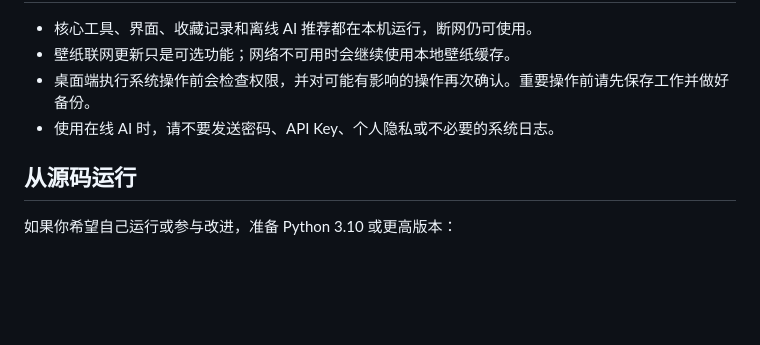
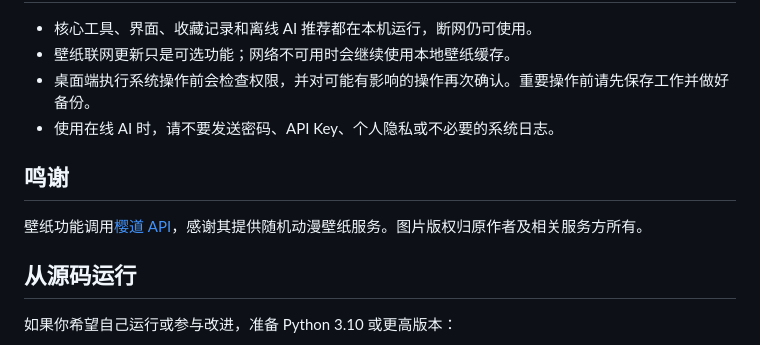
Before and after one commit to YukineYuuna/ops-toolbox, a Markdown page: README.md, the part around the change. Drawn GitHub-style; blank space fills up the shorter version.

Commit message:
在 README 中致谢樱道 API

```diff
--- a/README.md
+++ b/README.md
@@ -73,6 +73,10 @@ AI 助手面板：用日常语言描述问题，获得对应工具和排查建
 - 桌面端执行系统操作前会检查权限，并对可能有影响的操作再次确认。重要操作前请先保存工作并做好备份。
 - 使用在线 AI 时，请不要发送密码、API Key、个人隐私或不必要的系统日志。
 
+## 鸣谢
+
+壁纸功能调用[樱道 API](https://img.r10086.com/)，感谢其提供随机动漫壁纸服务。图片版权归原作者及相关服务方所有。
+
 ## 从源码运行
 
 如果你希望自己运行或参与改进，准备 Python 3.10 或更高版本：
```
